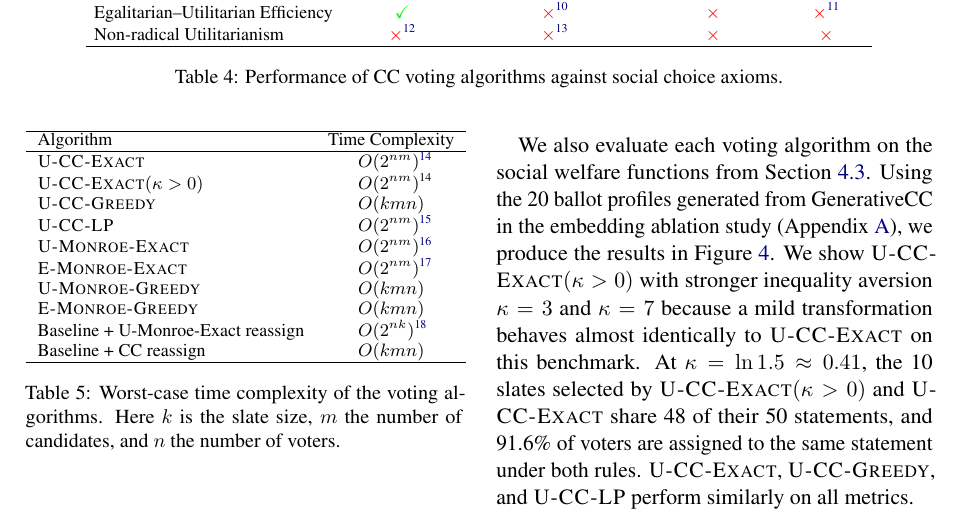
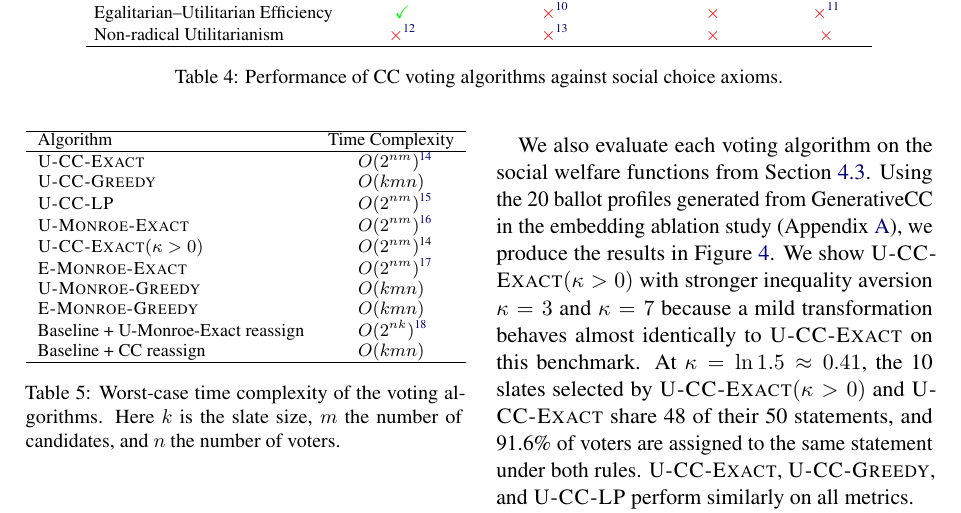
Before and after one commit to aaron-sandoval/generative_social_choice, a LaTeX paper (paper/paper.tex): part of page 9 of 23, cut so that both start at the same text. Compiled offline with pdfLaTeX.

Commit message:
Reorder voting algorithm series in Figures 4, 5 and Table 5
Order is now U-CC-Exact, U-CC-Greedy, U-CC-LP, U-Monroe-Exact, then
U-CC-Exact(kappa=3), U-CC-Exact(kappa=7), E-Monroe-Exact. The
U-CC-Exact(kappa>0) row of the time-complexity table now cites the
U-CC-Exact footnote by its saved number instead of the previous footnote.

Co-Authored-By: Claude Opus 5.5 <noreply@anthropic.com>

```diff
--- a/paper/paper.tex
+++ b/paper/paper.tex
@@ -548,14 +548,14 @@ Non-radical Utilitarianism
 \hline
 Algorithm & Time Complexity \\
 \hline
-\Exact{} & \complexity{$O(2^{nm})$\tablefootnote{The implementation solves an integer program and therefore has solver-dependent, exponential worst-case complexity; see \Cref{app:brute-force-vs-exact} for further notes on runtime complexity}} \\
-\ExactP{} & \complexity{$O(2^{nm})$\footnotemark[\value{footnote}]} \\
+\Exact{} & \complexity{$O(2^{nm})$\tablefootnote{The implementation solves an integer program and therefore has solver-dependent, exponential worst-case complexity; see \Cref{app:brute-force-vs-exact} for further notes on runtime complexity}\xdef\exactcomplexityfn{\number\value{footnote}}} \\
 \Greedy{} & \complexity{$O(kmn)$} \\
 \LP{} & \complexity{$O(2^{nm})$\tablefootnote{Solver-dependent.
 The simplex solver we use has an exponential worst case; switching to an interior-point method achieves $O((nm)^3)$.
 See \Cref{app:lp-complexity}.}} \\
 \ExactMonroe{} & \complexity{$O(2^{nm})$\tablefootnote{The implementation solves the integer program of \Exact{} with $2m$ additional constituency-size constraints, leaving $O(nm)$ binary variables and $O(nm)$ constraints, so the analysis in \Cref{app:brute-force-vs-exact} applies unchanged.
 For reference, enumerating all slates and solving a transportation problem for each gives an exact $O(2^m\cdot\mathrm{poly}(n,m))$ algorithm \citep[Prop.~2]{betzler-2013}.}} \\
+\ExactP{} & \complexity{$O(2^{nm})$\footnotemark[\exactcomplexityfn]} \\
 \EExactMonroe{} & \complexity{$O(2^{nm})$\tablefootnote{The implementation solves two integer programs of the same size as that of \ExactMonroe{}: the first maximizes the minimum utility, and the second maximizes total utility among the solutions achieving that minimum.}} \\
 \UGreedyMonroe{} & \complexity{$O(kmn)$} \\
 \GreedyMonroe{} & \complexity{$O(kmn)$} \\
```
Also changed, not shown: paper/figures/voting_alg_scalar_metrics_fish_candidates.png, paper/figures/voting_alg_scalar_metrics_v8.png, 1 other file.
